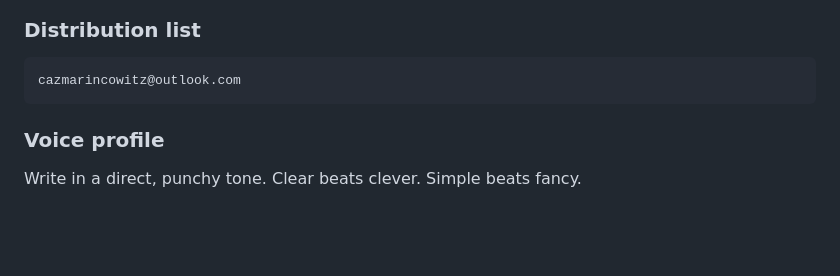
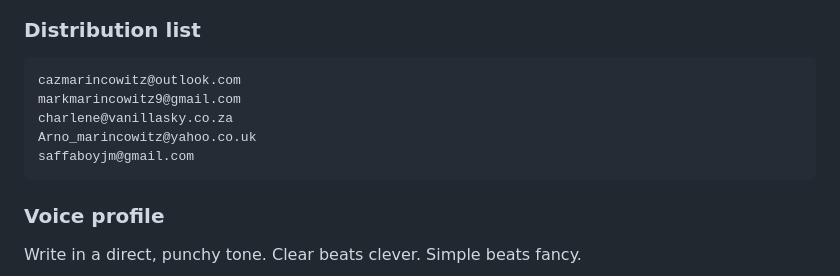
Before and after one commit to Saffaboy83/koda-digest, a Markdown page: SKILL-updated.md, the part around the change. Rendered like a GitHub page; blank space fills up the shorter version.

Commit message:
feat: add 4 recipients to newsletter distribution list

````diff
--- a/SKILL-updated.md
+++ b/SKILL-updated.md
@@ -658,6 +658,10 @@ to koda.community. It is NOT a copy of the full digest.
 
 ```
 cazmarincowitz@outlook.com
+markmarincowitz9@gmail.com
+charlene@vanillasky.co.za
+Arno_marincowitz@yahoo.co.uk
+saffaboyjm@gmail.com
 ```
 
 ### Voice profile
````
